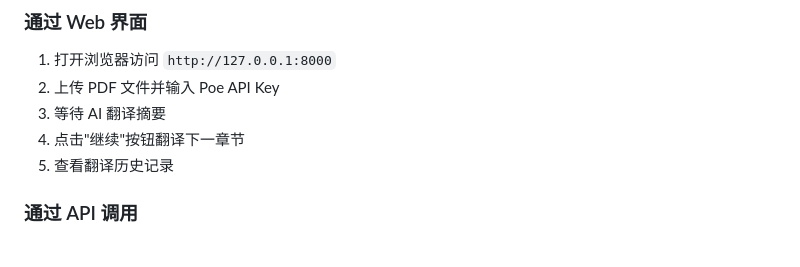
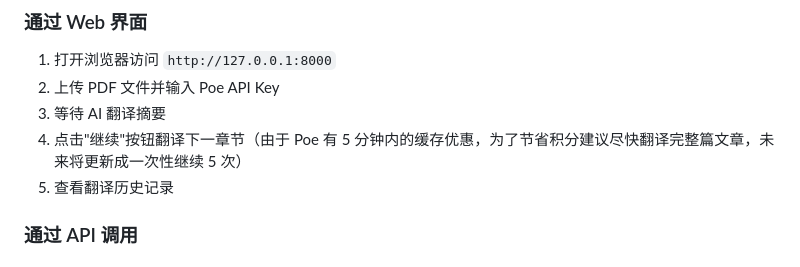
Before and after one commit to icy-blue/translate, a Markdown page: README.md, the part around the change. Rendered like a GitHub page.

Commit message:
docs: add notice on using webui

```diff
--- a/README.md
+++ b/README.md
@@ -71,7 +71,7 @@ gunicorn -k uvicorn.workers.UvicornWorker app:app -w 4 -b 127.0.0.1:8000
 1. 打开浏览器访问 `http://127.0.0.1:8000`
 2. 上传 PDF 文件并输入 Poe API Key
 3. 等待 AI 翻译摘要
-4. 点击"继续"按钮翻译下一章节
+4. 点击"继续"按钮翻译下一章节（由于 Poe 有 5 分钟内的缓存优惠，为了节省积分建议尽快翻译完整篇文章，未来将更新成一次性继续 5 次）
 5. 查看翻译历史记录
 
 ### 通过 API 调用
```
